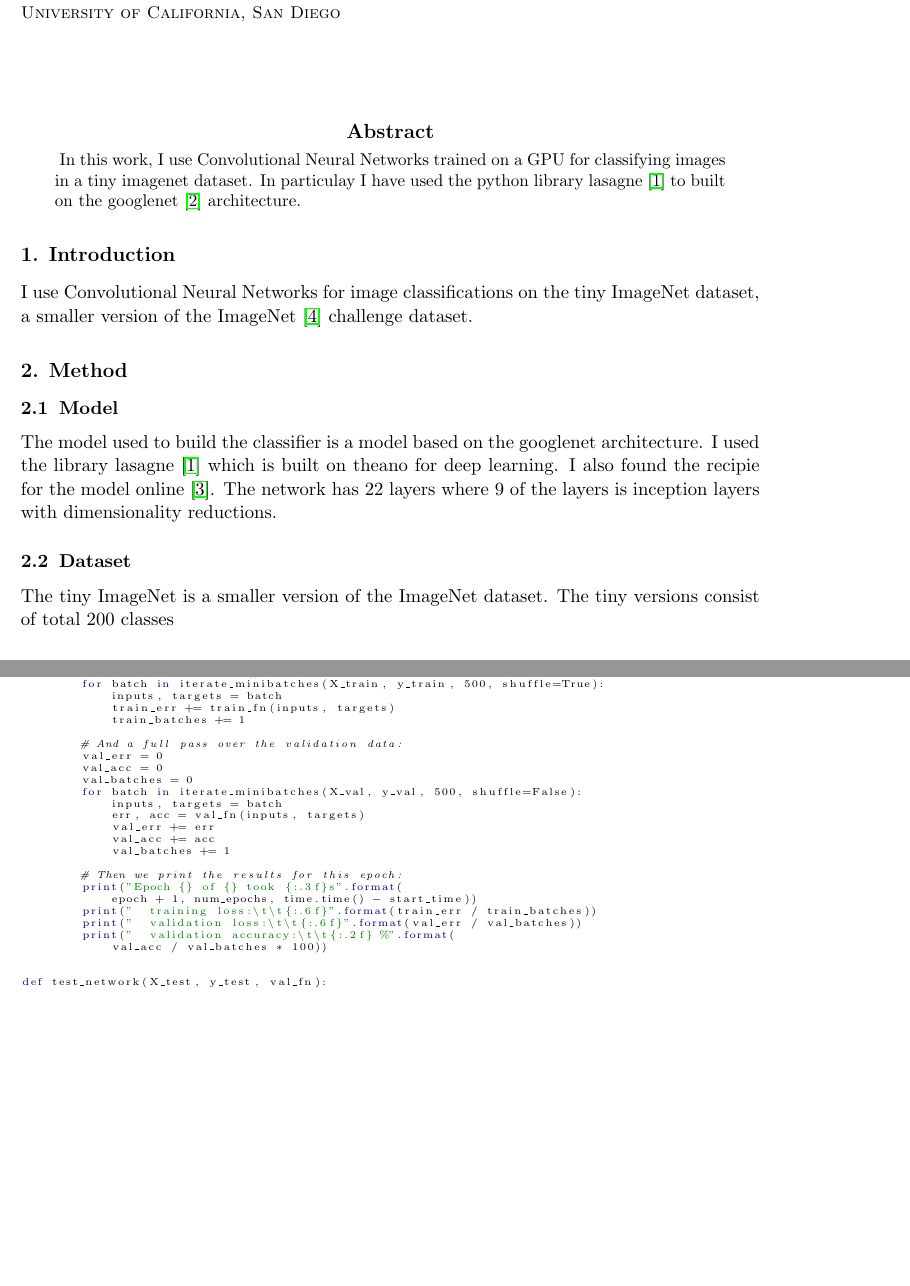
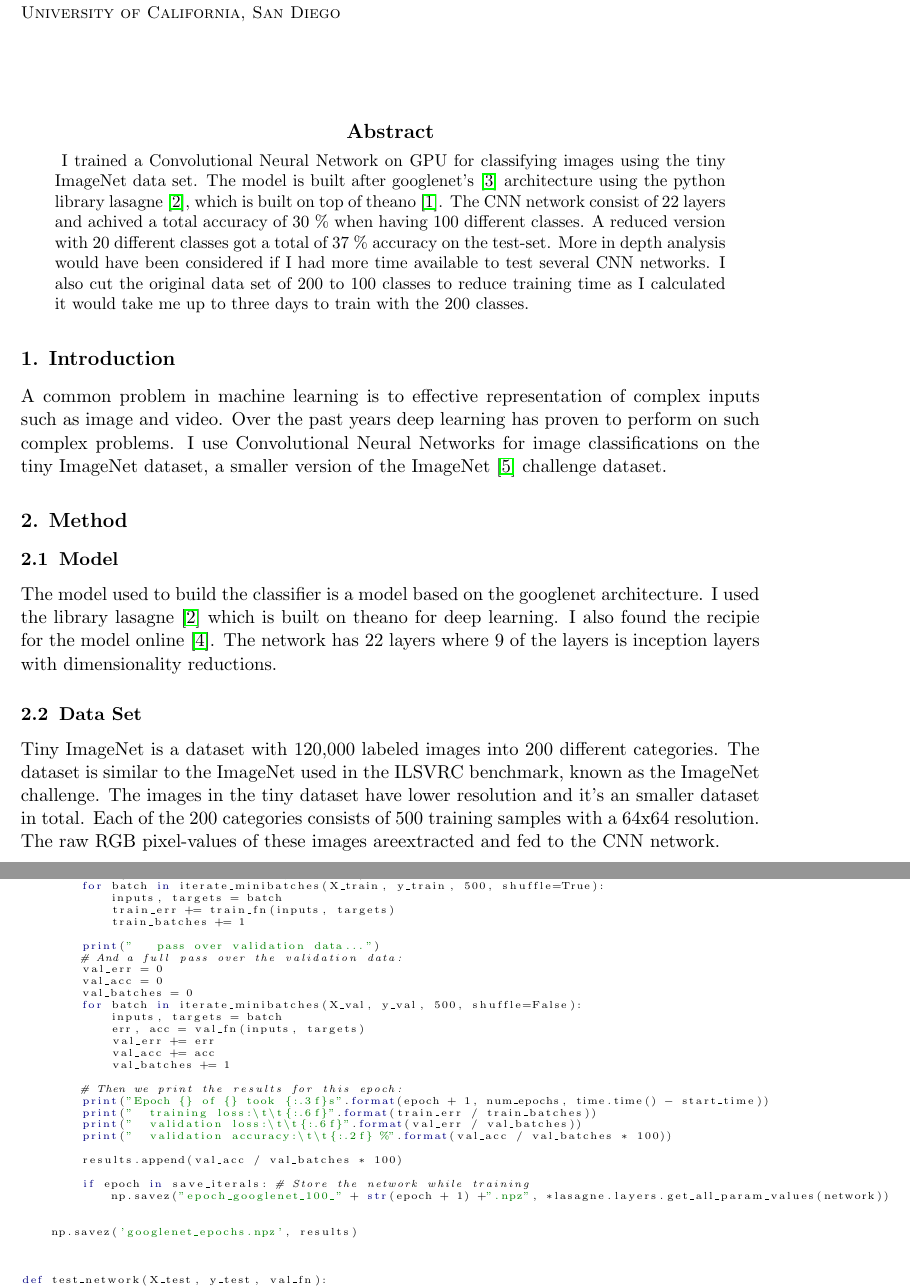
Before and after one commit to thomasSve/cnn_project_googlenet, a LaTeX paper (rapport/cnn_project_rapport.tex): two parts of pages 1 and 3 of 7 before the commit and two parts of pages 1 and 4 of 9 after it, joined at a grey line, cut so that both start at the same text, the shorter picture padded with empty space. The pictures show the PDF file rapport/cnn_project_rapport.pdf that the author committed with the source.

Commit message:
working on rapport

```diff
--- a/rapport/cnn_project_rapport.tex
+++ b/rapport/cnn_project_rapport.tex
@@ -76,13 +78,18 @@ showstringspaces=false            %
 \maketitle
 
 \begin{abstract}
-  In this work, I use Convolutional Neural Networks trained on a GPU for classifying images in a tiny imagenet dataset. In particulay I have used the python library lasagne \cite{lasagne} to built on the googlenet \cite{googlenet} architecture.
+  I trained a Convolutional Neural Network on GPU for classifying images using the tiny ImageNet data set. The model is built after googlenet's \cite{googlenet} architecture using the python library lasagne \cite{lasagne}, which is built on top of theano \cite{theano}. The CNN network consist of 22 layers and achived a total accuracy of 30 \% when having 100 different classes. A reduced version with 20 different classes got a total of 37 \% accuracy on the test-set. More in depth analysis would have been considered if I had more time available to test several CNN networks. I also cut the original data set of 200 to 100 classes to reduce training time as I calculated it would take me up to three days to train with the 200 classes.
 
 \end{abstract}
 \section{Introduction}
+A common problem in machine learning is to effective representation of complex inputs such as image and video. Over the past years deep learning has proven to perform on such complex problems.
 I use Convolutional Neural Networks for image classifications on the tiny ImageNet dataset, a smaller version of the ImageNet \cite{imagenet} challenge dataset.
 \section{Method}
 \subsection{Model}
 The model used to build the classifier is a model based on the googlenet architecture. I used the library lasagne \cite{lasagne} which is built on theano for deep learning. I also found the recipie for the model online \cite{googlenet-recipe}. The network has 22 layers where 9 of the layers is inception layers with dimensionality reductions.
-\subsection{Dataset}
-The tiny ImageNet is a smaller version of the ImageNet dataset. The tiny versions consist of total 200 classes
+\subsection{Data Set}
+Tiny ImageNet is a dataset with 120,000 labeled images into 200 different categories. The dataset is similar to the ImageNet used in the ILSVRC benchmark, known as the ImageNet challenge. The images in the tiny dataset have lower resolution and it's an smaller dataset in total. Each of the 200 categories consists of 500 training samples with a 64x64 resolution. The raw RGB pixel-values of these images areextracted and fed to the CNN network.
+
+\begin{wrapfigure}{r}{0.5\textwidth}
+  \begin{center}
+    \includegraphics[width=0.4\textwidth]{images/cnn_embed_1k.jpg}
```
Also changed, not shown: rapport/cnn_project_rapport.pdf, rapport/cnn_project_rapport.tex (15 more changed lines).
